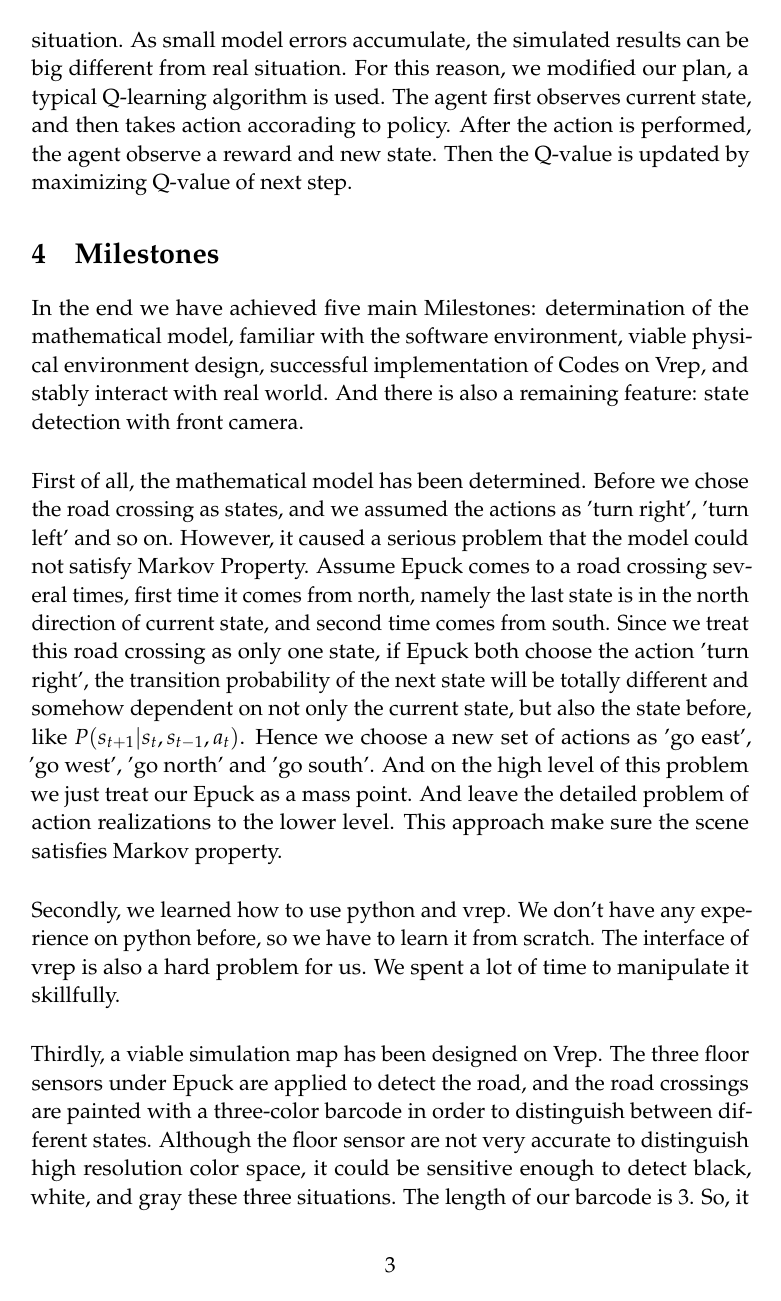
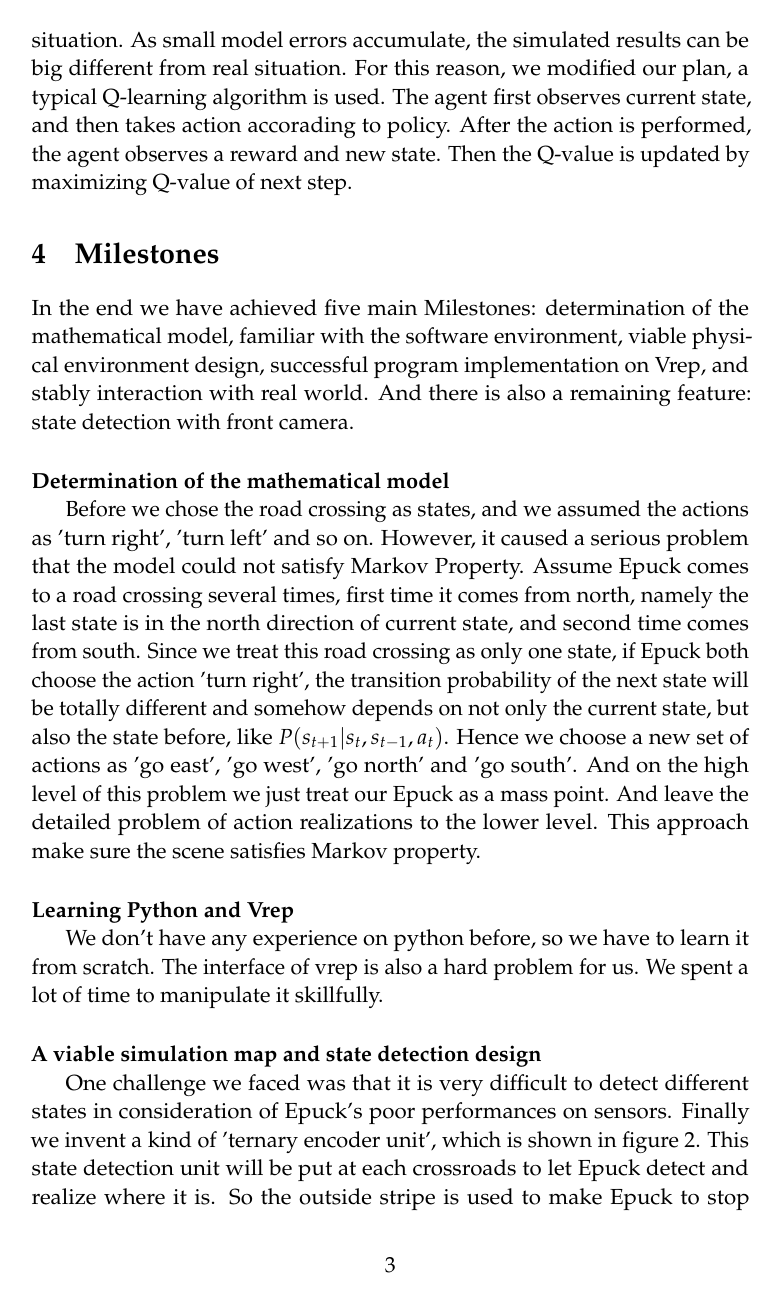
Before and after one commit to TianmingQiu/ReinforcementLearning_Epuck, a LaTeX document (Final_Report/Final_Report.tex): page 3 of 4 before the commit and page 3 of 5 after it. Compiled offline with pdfLaTeX.

Commit message:
report update

```diff
--- a/Final_Report/Final_Report.tex
+++ b/Final_Report/Final_Report.tex
@@ -125,16 +125,18 @@ and ideal. It doesn't have ability to handle with model uncertainty and complex
 As small model errors accumulate, the simulated results can be big different from
 real situation. For this reason, we modified our plan, a typical Q-learning algorithm
 is used. The agent first observes current state, and then takes action accorading to
-policy. After the action is performed, the agent observe a reward and new state.
+policy. After the action is performed, the agent observes a reward and new state.
 Then the Q-value is updated by maximizing Q-value of next step.
 
 \section{Milestones}
 In the end we have achieved five main Milestones: determination of the mathematical
 model, familiar with the software environment, viable physical environment design,
-successful implementation of Codes on Vrep, and stably interact with real world.
+successful program implementation on Vrep, and stably interaction with real world.
 And there is also a remaining feature: state detection with front camera.
 \\[3ex]
-First of all, the mathematical model has been determined. Before we
+\textbf{Determination of the mathematical model}
+
+Before we
 chose the road crossing as states, and we assumed the actions as 'turn right',
 'turn left' and so on. However, it caused a serious problem that the model
 could not satisfy Markov Property. Assume Epuck comes to a road crossing
@@ -142,17 +144,19 @@ several times, first time it comes from north, namely the last state is in the
 north direction of current state, and second time comes from south. Since
 we treat this road crossing as only one state, if Epuck both choose the action
 'turn right', the transition probability of the next state will be totally different
-and somehow dependent on not only the current state, but also the state
+and somehow depends on not only the current state, but also the state
 before, like $P(s_{t+1}|s_t, s_{t-1}, a_t)$. Hence we choose a new set of actions
 as 'go east', 'go west', 'go north' and 'go south'. And on the high level of
 this problem we just treat our Epuck as a mass point. And leave the detailed
 problem of action realizations to the lower level. This approach make sure the
 scene satisfies Markov property.
 \\[3ex]
-Secondly, we learned how to use python and vrep. We don't have any experience on
+\textbf{Learning Python and Vrep }
+
+We don't have any experience on
 python before, so we have to learn it from scratch. The interface of vrep is also
 a hard problem for us. We spent a lot of time to manipulate it skillfully.
 \\[3ex]
-Thirdly, a viable simulation map has been designed on Vrep. The
-three floor sensors under Epuck are applied to detect the road, and the
-road crossings are painted with a three-color barcode in order to distinguish
+\textbf{A viable simulation map and state detection design}
+
+One challenge we faced was that it is very difficult to detect different states in consideration of Epuck's poor performances on sensors. Finally we invent a kind of 'ternary encoder unit', which is shown in figure \ref{fig2}.
@@ -158,0 +167,4 @@ road crossings are painted with a three-color barcode in order to distinguish
+\label{fig2}
+\end{figure}
+This state detection unit will be put at each crossroads to let Epuck detect and realize where it is.
+So the outside stripe is used to make Epuck to stop tracking the line and start state detection procedure.
@@ -159,3 +177,2 @@ road crossings are painted with a three-color barcode in order to distinguish
 between different states. Although the floor sensor are not very accurate to
 distinguish high resolution color space, it could be sensitive enough to detect
-black, white, and gray these three situations. The length of our barcode is 3.
```
Also changed, not shown: Final_Report/Final_Report.pdf, Final_Report/Vrep2.png, Final_Report/encoder.png (added), Final_Report/Final_Report.tex (41 more changed lines), 3 other files.
